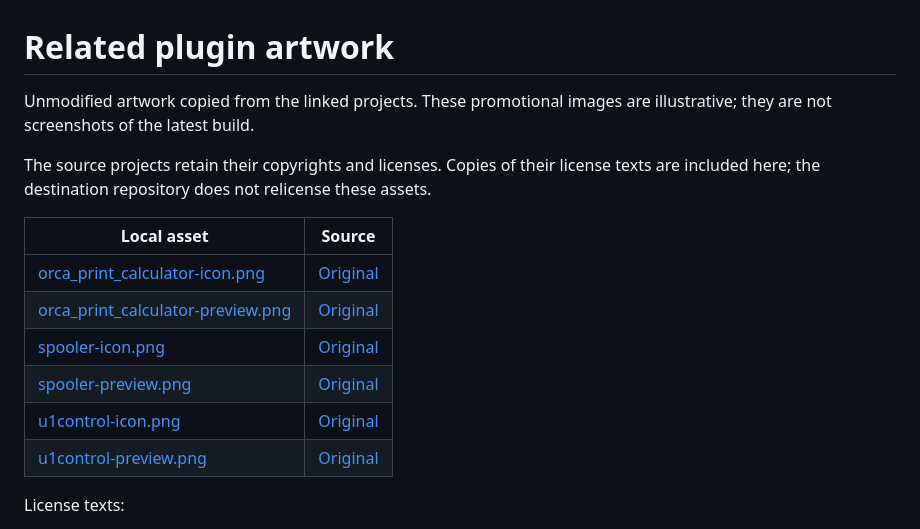
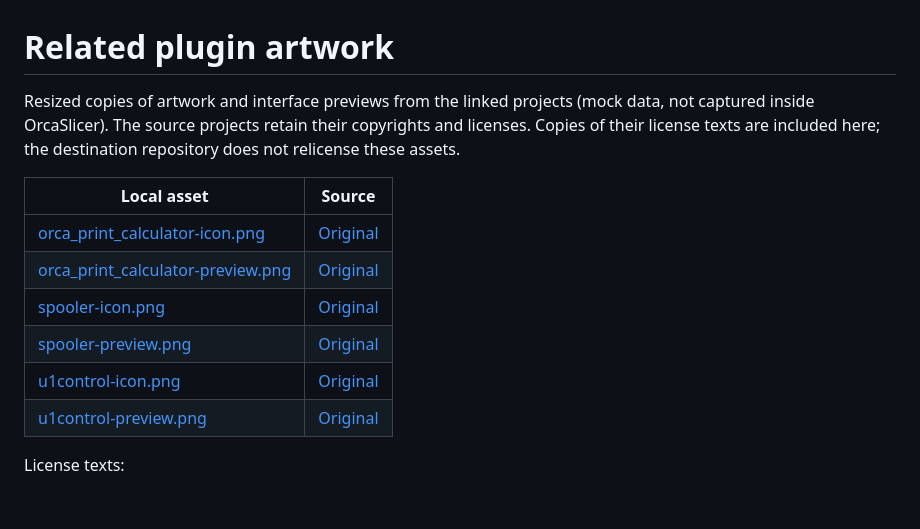
Before and after one commit to bloodf/orca_organizer, a Markdown page: docs/related-plugins/README.md, the part around one of its changes. GitHub-like rendering; blank space fills up the shorter version.

```diff
--- a/docs/related-plugins/README.md
+++ b/docs/related-plugins/README.md
@@ -1,8 +1,6 @@
 # Related plugin artwork
 
-Unmodified artwork copied from the linked projects. These promotional images are illustrative; they are not screenshots of the latest build.
-
-The source projects retain their copyrights and licenses. Copies of their license texts are included here; the destination repository does not relicense these assets.
+Resized copies of artwork and interface previews from the linked projects (mock data, not captured inside OrcaSlicer). The source projects retain their copyrights and licenses. Copies of their license texts are included here; the destination repository does not relicense these assets.
 
 | Local asset | Source |
 | --- | --- |
```
Also changed, not shown: other parts of docs/related-plugins/README.md (+2 -2 lines), README.md (+16 -16 lines), docs/orca-cloud-related.md (added, +28 -0 lines), docs/related-plugins/orca_print_calculator-icon.png, docs/related-plugins/orca_print_calculator-preview.png, docs/related-plugins/spooler-icon.png, docs/related-plugins/spooler-preview.png, docs/related-plugins/u1control-icon.png, docs/related-plugins/u1control-preview.png.
